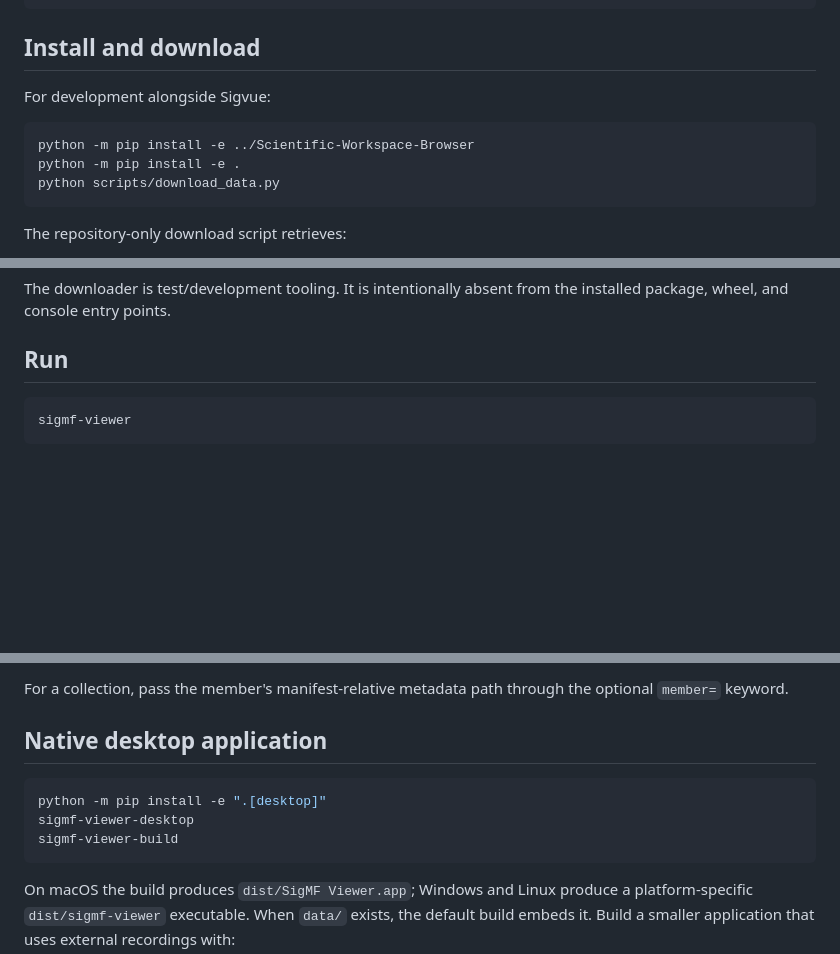
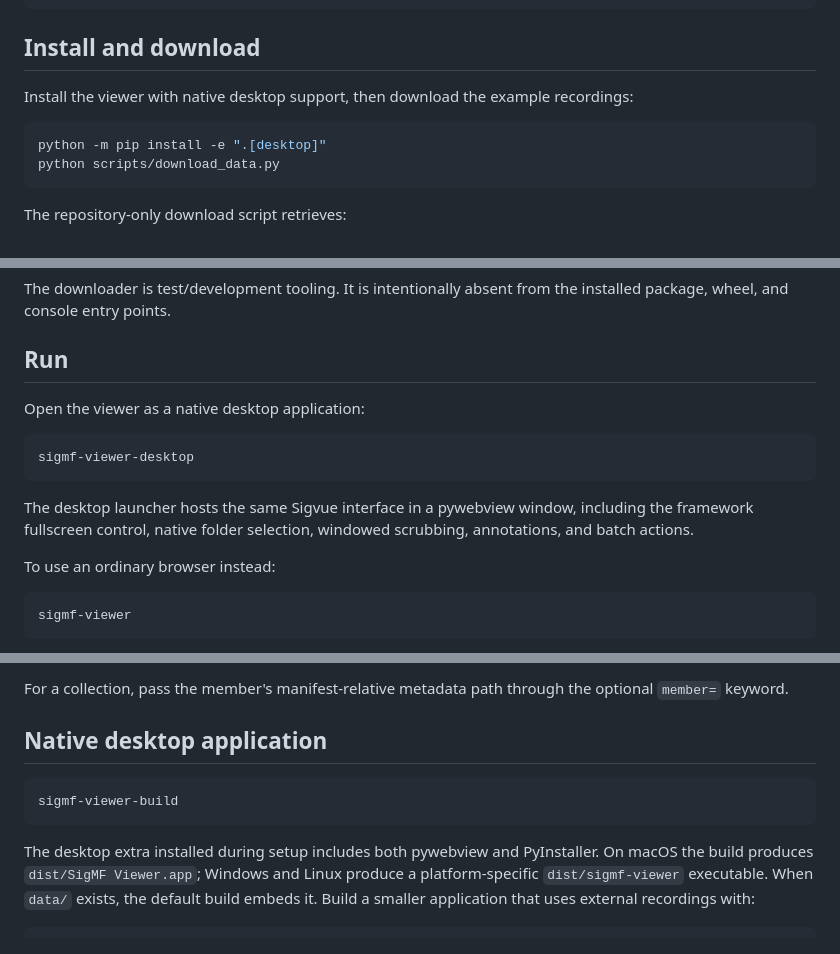
Before and after one commit to briday1/sigmf-viewer, a Markdown page: README.md, 3 parts joined by grey strips. Rendered like a GitHub page; blank space fills up the shorter version.

Commit message:
Make desktop mode the primary setup path

````diff
--- a/README.md
+++ b/README.md
@@ -80,11 +80,11 @@ scripts/
 
 ## Install and download
 
-For development alongside Sigvue:
+Install the viewer with native desktop support, then download the example
+recordings:
 
 ```bash
-python -m pip install -e ../Scientific-Workspace-Browser
-python -m pip install -e .
+python -m pip install -e ".[desktop]"
 python scripts/download_data.py
 ```
 
@@ -109,6 +109,18 @@ The downloader is test/development tooling. It is intentionally absent from
 the installed package, wheel, and console entry points.
 
 ## Run
+
+Open the viewer as a native desktop application:
+
+```bash
+sigmf-viewer-desktop
+```
+
+The desktop launcher hosts the same Sigvue interface in a pywebview window,
+including the framework fullscreen control, native folder selection, windowed
+scrubbing, annotations, and batch actions.
+
+To use an ordinary browser instead:
 
 ```bash
 sigmf-viewer
@@ -254,12 +266,11 @@ the optional `member=` keyword.
 ## Native desktop application
 
 ```bash
-python -m pip install -e ".[desktop]"
-sigmf-viewer-desktop
 sigmf-viewer-build
 ```
 
-On macOS the build produces `dist/SigMF Viewer.app`; Windows and
+The desktop extra installed during setup includes both pywebview and
+PyInstaller. On macOS the build produces `dist/SigMF Viewer.app`; Windows and
 Linux produce a platform-specific `dist/sigmf-viewer` executable.
 When `data/` exists, the default build embeds it. Build a smaller application
 that uses external recordings with:
````
